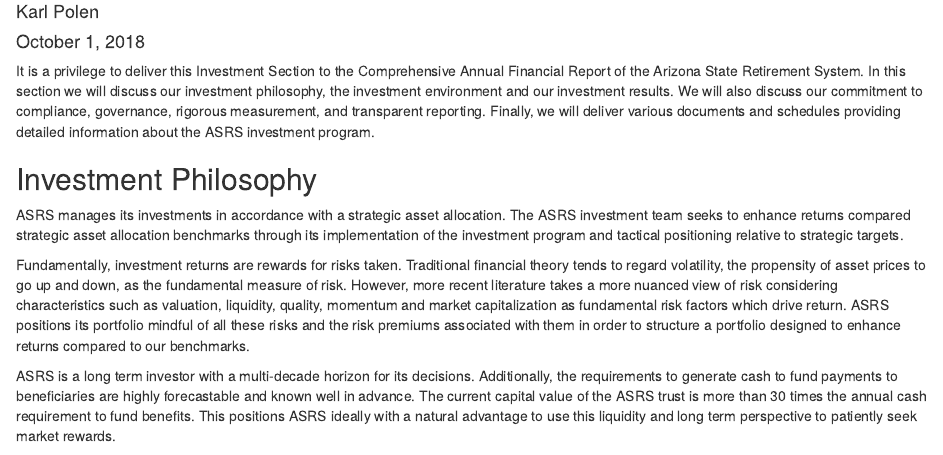
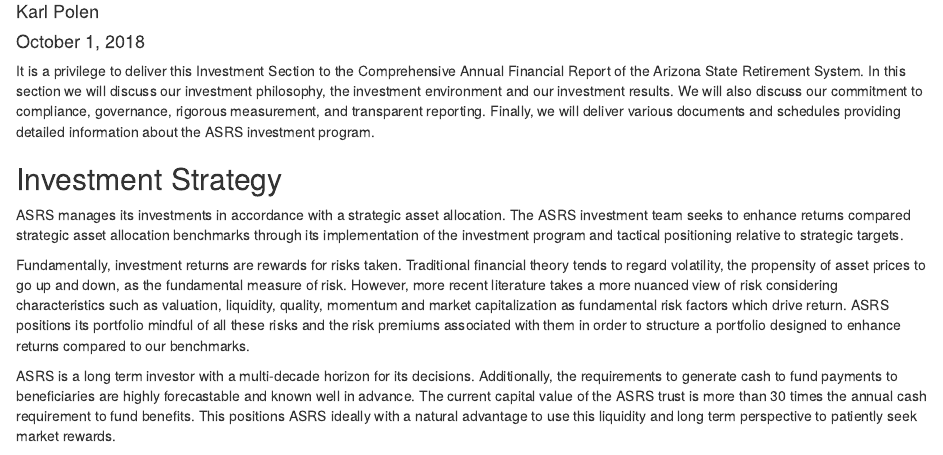
Before and after one commit to AZASRS/CIO-CAFR-letters, an R Markdown document (CIO Report 2018.Rmd): the page in a window 1100 px wide, from 70 px down. Rendered offline with R 4.5, knitr and Pandoc, with nearby package versions; drawn as R Markdown's standard HTML page in place of the format the file asks for; some code elsewhere in the file could not run offline.

Commit message:
more edits to 2018

```diff
--- a/CIO Report 2018.Rmd
+++ b/CIO Report 2018.Rmd
@@ -15,7 +15,7 @@
 
 It is a privilege to deliver this Investment Section to the Comprehensive Annual Financial Report of the Arizona State Retirement System.  In this section we will discuss our investment philosophy, the investment environment and our investment results.  We will also discuss our commitment to compliance, governance, rigorous measurement, and transparent reporting.  Finally, we will deliver various documents and schedules providing detailed information about the ASRS investment program.
 
-## Investment Philosophy
+## Investment Strategy
 
 ASRS manages its investments in accordance with a strategic asset allocation.  The ASRS investment team seeks to enhance returns compared strategic asset allocation benchmarks through its implementation of the investment program and tactical positioning relative to strategic targets.
 
```
